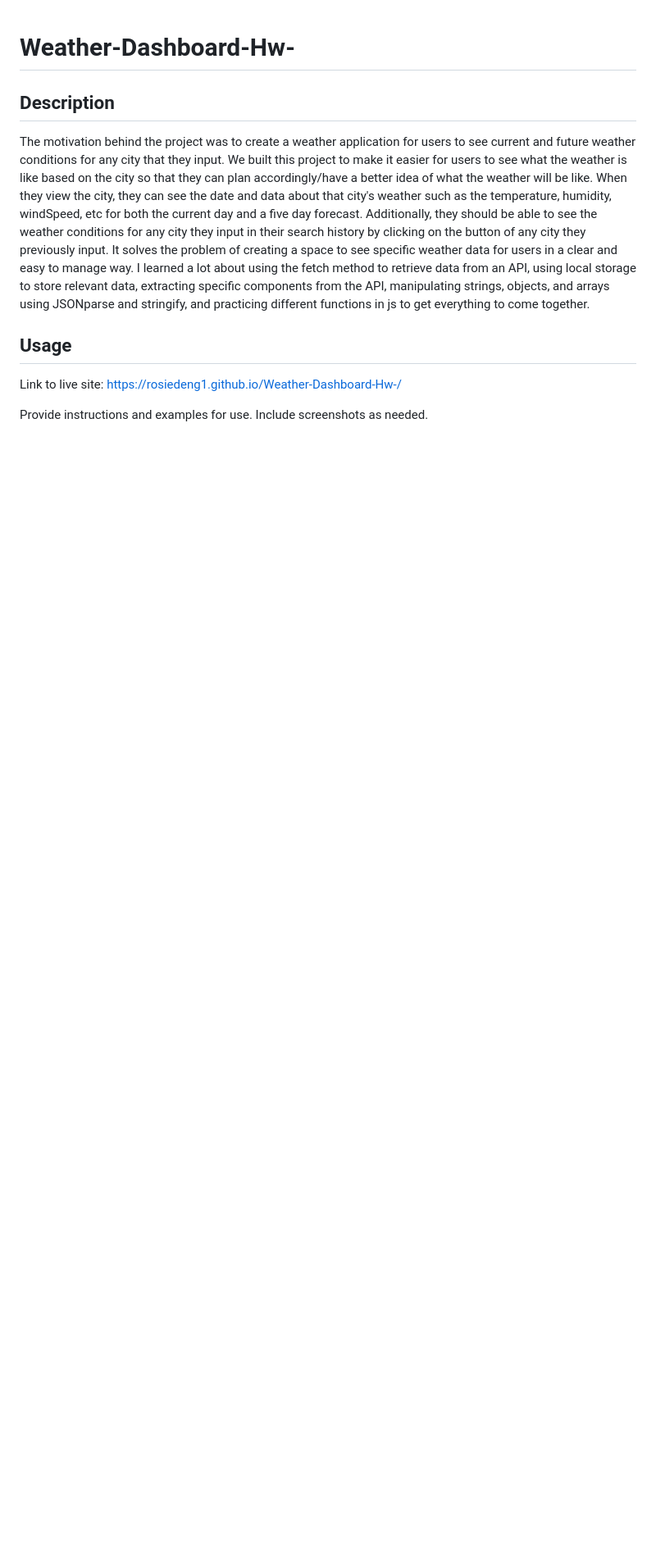
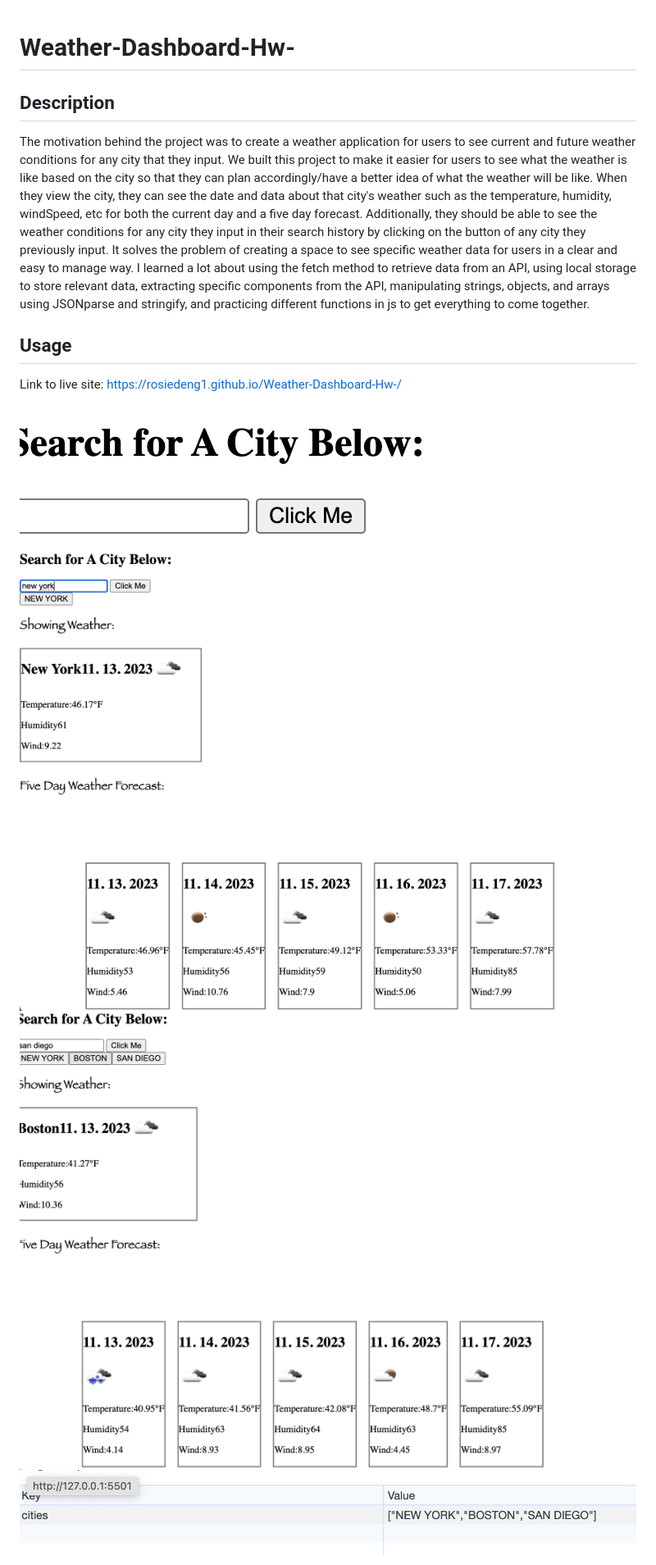
Before and after one commit to rosiedeng1/Weather-Dashboard-Hw-, a Markdown page: README.md, the part around the change printed below. Shown: that part at 82% size. Drawn GitHub-style; pictures changed too: assets/images/CitySearch.png (added), assets/images/LocalStorage.png (added), assets/images/SearchBarforCity.png (added); blank space fills up the shorter version.

Commit message:
added images w description in README file

```diff
--- a/README.md
+++ b/README.md
@@ -7,5 +7,8 @@ The motivation behind the project was to create a weather application for users
 ## Usage
 Link to live site: https://rosiedeng1.github.io/Weather-Dashboard-Hw-/
 
-Provide instructions and examples for use. Include screenshots as needed.
+![SearchBarforCity](assets/images/SearchBarforCity.png)
+![CitySearch](assets/images/CitySearch.png)
+![SearchHistory](assets/images/SearchHistory.png)
+![LocalStorage](assets/images/LocalStorage.png)
 
```
Also changed, not shown: other parts of README.md (+4 -3 lines), 3 other files.
